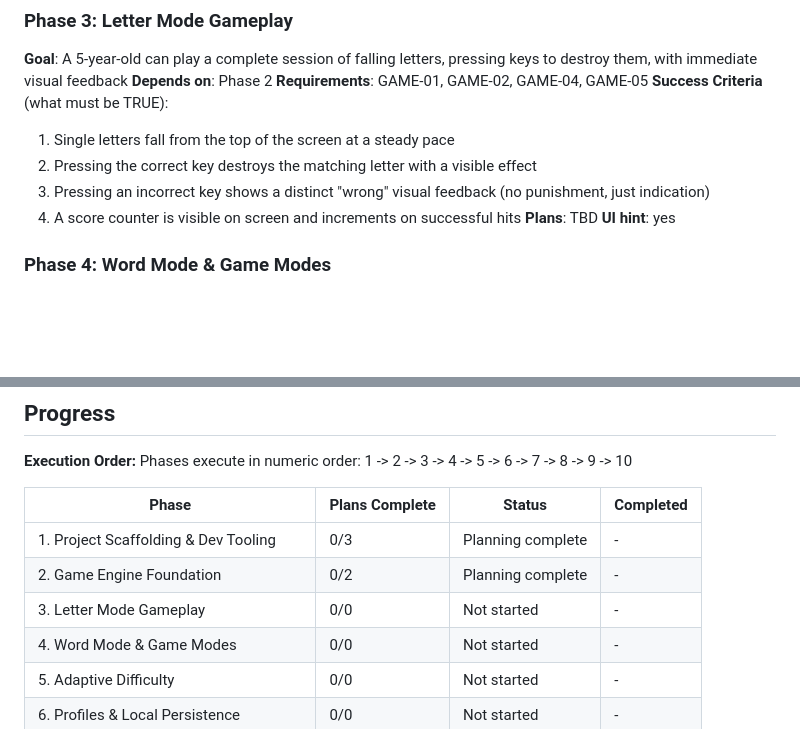
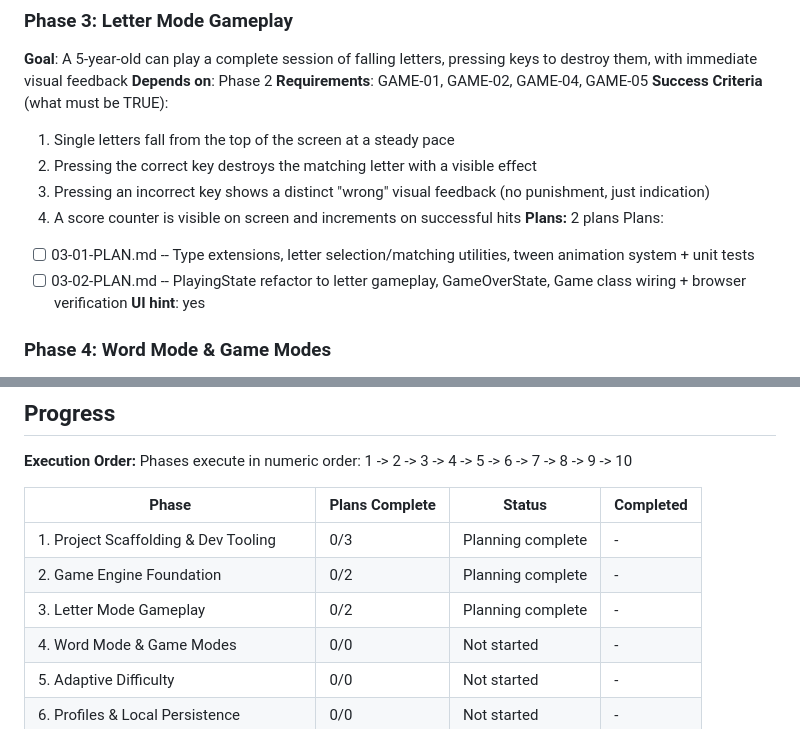
Before and after one commit to tetienne/keyboard-invader, a Markdown page: .planning/ROADMAP.md, 2 parts joined by grey strips. Drawn GitHub-style; blank space fills up the shorter version.

Commit message:
docs(03): create phase plan

```diff
--- a/.planning/ROADMAP.md
+++ b/.planning/ROADMAP.md
@@ -66,7 +66,10 @@ Plans:
   2. Pressing the correct key destroys the matching letter with a visible effect
   3. Pressing an incorrect key shows a distinct "wrong" visual feedback (no punishment, just indication)
   4. A score counter is visible on screen and increments on successful hits
-**Plans**: TBD
+**Plans:** 2 plans
+Plans:
+- [ ] 03-01-PLAN.md -- Type extensions, letter selection/matching utilities, tween animation system + unit tests
+- [ ] 03-02-PLAN.md -- PlayingState refactor to letter gameplay, GameOverState, Game class wiring + browser verification
 **UI hint**: yes
 
 ### Phase 4: Word Mode & Game Modes
@@ -161,7 +164,7 @@ Phases execute in numeric order: 1 -> 2 -> 3 -> 4 -> 5 -> 6 -> 7 -> 8 -> 9 -> 10
 |-------|----------------|--------|-----------|
 | 1. Project Scaffolding & Dev Tooling | 0/3 | Planning complete | - |
 | 2. Game Engine Foundation | 0/2 | Planning complete | - |
-| 3. Letter Mode Gameplay | 0/0 | Not started | - |
+| 3. Letter Mode Gameplay | 0/2 | Planning complete | - |
 | 4. Word Mode & Game Modes | 0/0 | Not started | - |
 | 5. Adaptive Difficulty | 0/0 | Not started | - |
 | 6. Profiles & Local Persistence | 0/0 | Not started | - |
```
Also changed, not shown: 2 other files.
